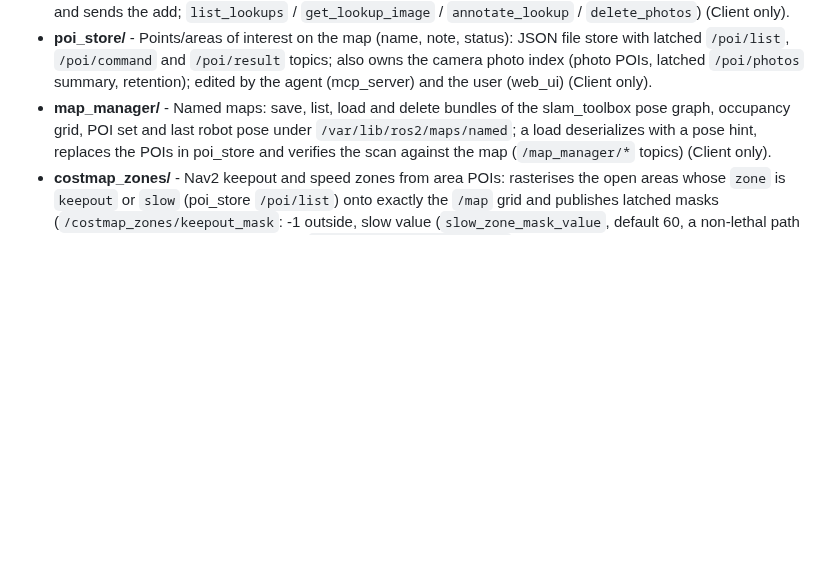
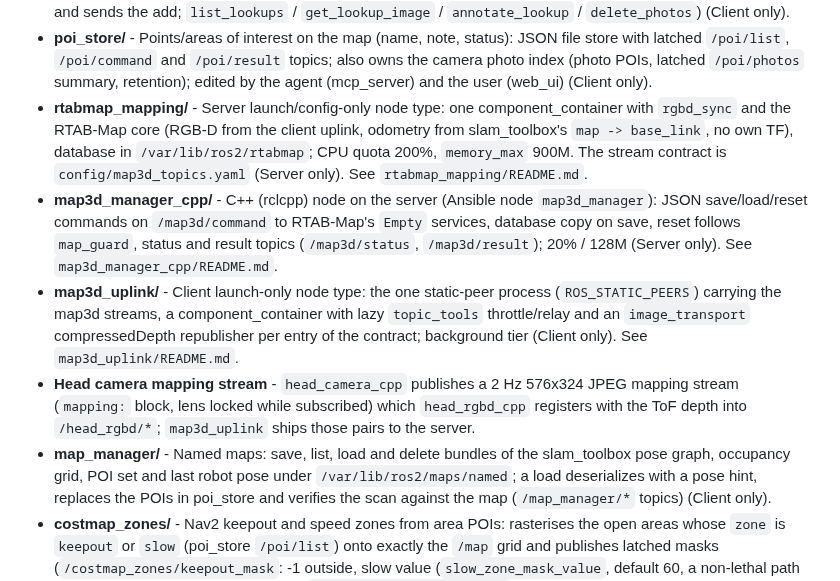
Before and after one commit to szymonrychu/ros2-lerobot-swerve-platform, a Markdown page: nodes/README.md, the part around the change. GitHub-like rendering; blank space fills up the shorter version.

```diff
--- a/nodes/README.md
+++ b/nodes/README.md
@@ -39,6 +39,10 @@ All ROS2 node source code lives here. Deployment is via Ansible: the repo is clo
 - **web_ui/** — FastAPI + React + Three.js browser dashboard replacing steamdeck_ui. Serves config, URDF files, and topic data over HTTP/WebSocket; the Map tab shows the SLAM map, robot pose, global/local plans and sets Nav2 goals. Native app — no Docker.
 - **mcp_server/** - Robot MCP server (Streamable HTTP on port 18200, bearer token): robot state, camera images, map summary, Nav2 navigation, drive, arm control via the filter_node autonomy lease, and /arm/home + /arm/set_home services, plus map frontiers (`list_frontiers`, `go_to_frontier`, numbered topdown layer; own numpy/scipy WFD); every camera image becomes a photo POI owned by poi_store (mcp_server writes the JPEG and sends the add; `list_lookups` / `get_lookup_image` / `annotate_lookup` / `delete_photos`) (Client only).
 - **poi_store/** - Points/areas of interest on the map (name, note, status): JSON file store with latched `/poi/list`, `/poi/command` and `/poi/result` topics; also owns the camera photo index (photo POIs, latched `/poi/photos` summary, retention); edited by the agent (mcp_server) and the user (web_ui) (Client only).
+- **rtabmap_mapping/** - Server launch/config-only node type: one component_container with `rgbd_sync` and the RTAB-Map core (RGB-D from the client uplink, odometry from slam_toolbox's `map -> base_link`, no own TF), database in `/var/lib/ros2/rtabmap`; CPU quota 200%, `memory_max` 900M. The stream contract is `config/map3d_topics.yaml` (Server only). See `rtabmap_mapping/README.md`.
+- **map3d_manager_cpp/** - C++ (rclcpp) node on the server (Ansible node `map3d_manager`): JSON save/load/reset commands on `/map3d/command` to RTAB-Map's `Empty` services, database copy on save, reset follows `map_guard`, status and result topics (`/map3d/status`, `/map3d/result`); 20% / 128M (Server only). See `map3d_manager_cpp/README.md`.
+- **map3d_uplink/** - Client launch-only node type: the one static-peer process (`ROS_STATIC_PEERS`) carrying the map3d streams, a component_container with lazy `topic_tools` throttle/relay and an `image_transport` compressedDepth republisher per entry of the contract; background tier (Client only). See `map3d_uplink/README.md`.
+- **Head camera mapping stream** - `head_camera_cpp` publishes a 2 Hz 576x324 JPEG mapping stream (`mapping:` block, lens locked while subscribed) which `head_rgbd_cpp` registers with the ToF depth into `/head_rgbd/*`; `map3d_uplink` ships those pairs to the server.
 - **map_manager/** - Named maps: save, list, load and delete bundles of the slam_toolbox pose graph, occupancy grid, POI set and last robot pose under `/var/lib/ros2/maps/named`; a load deserializes with a pose hint, replaces the POIs in poi_store and verifies the scan against the map (`/map_manager/*` topics) (Client only).
 - **costmap_zones/** - Nav2 keepout and speed zones from area POIs: rasterises the open areas whose `zone` is `keepout` or `slow` (poi_store `/poi/list`) onto exactly the `/map` grid and publishes latched masks (`/costmap_zones/keepout_mask`: -1 outside, slow value (`slow_zone_mask_value`, default 60, a non-lethal path cost) in slow zones, 100 in keep-outs; `/costmap_zones/speed_mask`: 0 outside, speed percent inside) plus the `nav2_msgs/CostmapFilterInfo` for the KeepoutFilter and SpeedFilter; slow-zone cost makes Nav2 prefer paths around slow areas (Client only).
 - **claude_agent/** - Claude (Agent SDK, Opus) chat agent: the user types instructions in the web UI, the agent answers and drives the robot through mcp_server's tools; HTTP/WebSocket API on 127.0.0.1:18300, effector calls capped per instruction, OAuth token deployed by Ansible, runs as its own non-root user; ships read-only skills (survey, sightseeing, planning and more), workflows (templates discovery, drive_to_target, pick_place) that seed the task plan, and a retrospectives store with a web feed (Client only).
```
Also changed, not shown: MEMORY.md (+9 -0 lines), ansible/README.md (+7 -2 lines), docs/diagrams/topic_flow.png, 4 other files.
